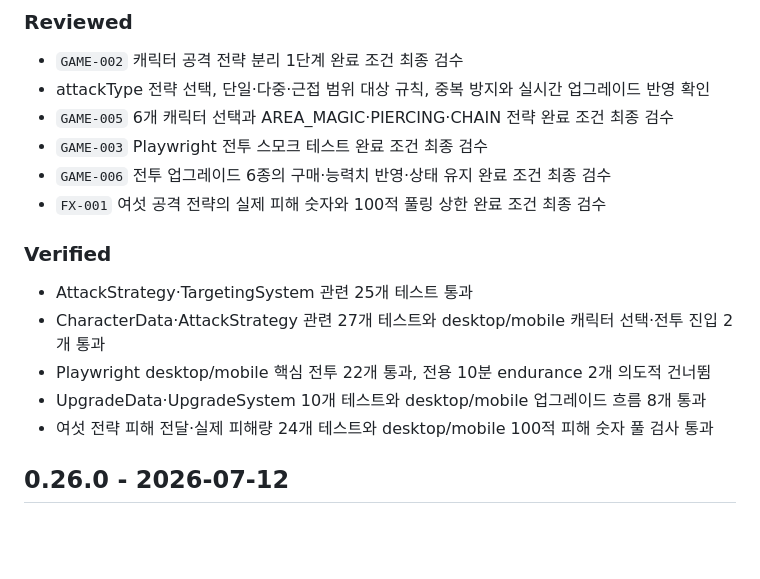
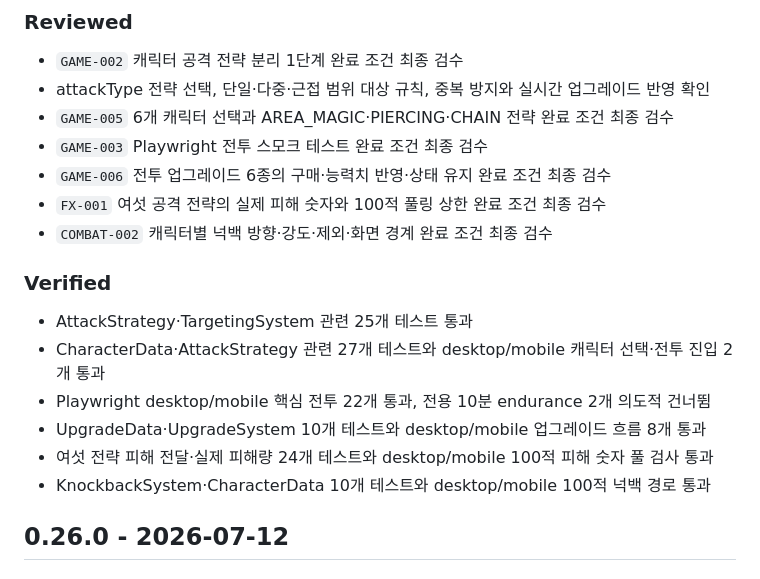
Before and after one commit to lankgoplay1234/center-stand, a Markdown page: CHANGELOG.md, the part around the change. Rendered like a GitHub page; blank space fills up the shorter version.

Commit message:
docs: complete COMBAT-002 review

```diff
--- a/CHANGELOG.md
+++ b/CHANGELOG.md
@@ -10,6 +10,7 @@
 - `GAME-003` Playwright 전투 스모크 테스트 완료 조건 최종 검수
 - `GAME-006` 전투 업그레이드 6종의 구매·능력치 반영·상태 유지 완료 조건 최종 검수
 - `FX-001` 여섯 공격 전략의 실제 피해 숫자와 100적 풀링 상한 완료 조건 최종 검수
+- `COMBAT-002` 캐릭터별 넉백 방향·강도·제외·화면 경계 완료 조건 최종 검수
 
 ### Verified
 
@@ -18,6 +19,7 @@
 - Playwright desktop/mobile 핵심 전투 22개 통과, 전용 10분 endurance 2개 의도적 건너뜀
 - UpgradeData·UpgradeSystem 10개 테스트와 desktop/mobile 업그레이드 흐름 8개 통과
 - 여섯 전략 피해 전달·실제 피해량 24개 테스트와 desktop/mobile 100적 피해 숫자 풀 검사 통과
+- KnockbackSystem·CharacterData 10개 테스트와 desktop/mobile 100적 넉백 경로 통과
 
 ## 0.26.0 - 2026-07-12
 
```
Also changed, not shown: PROJECT_STATUS.md (+1 -0 lines), TASKS.md (+1 -1 lines).
